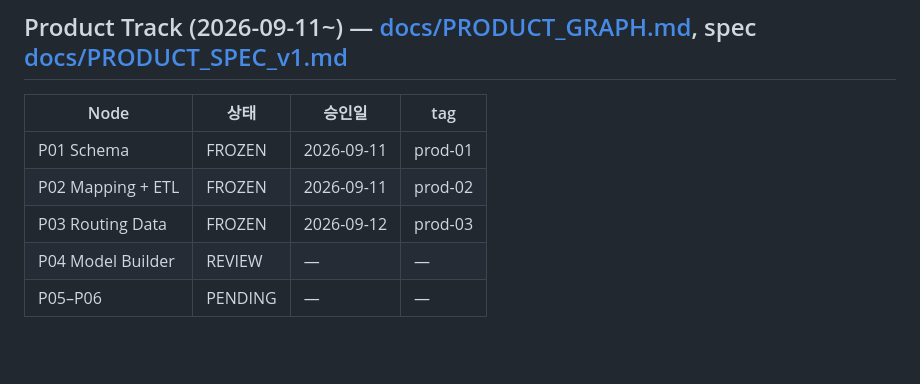
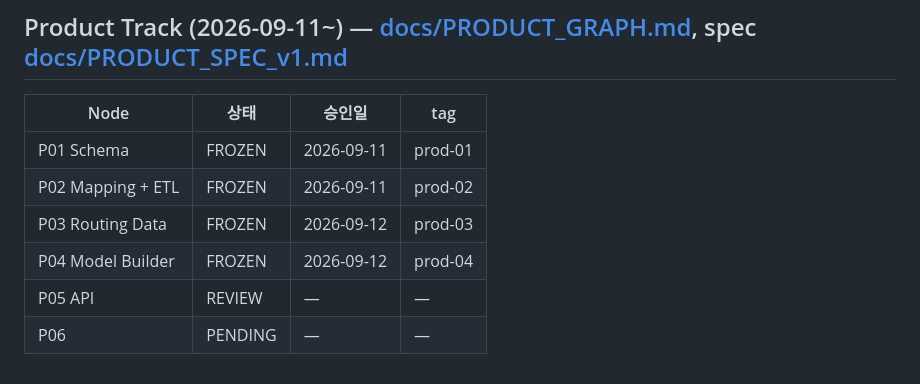
Before and after one commit to gabin1234/open-tmod, a Markdown page: docs/MASTER_GRAPH.md, the part around the change. Drawn GitHub-style; blank space fills up the shorter version.

Commit message:
chore: freeze prod-04

```diff
--- a/docs/MASTER_GRAPH.md
+++ b/docs/MASTER_GRAPH.md
@@ -104,5 +104,6 @@ CSV 원본 데이터에서 시작해 Baseline 재현 → Scenario 최적화 →
 | P01 Schema | FROZEN | 2026-09-11 | prod-01 |
 | P02 Mapping + ETL | FROZEN | 2026-09-11 | prod-02 |
 | P03 Routing Data | FROZEN | 2026-09-12 | prod-03 |
-| P04 Model Builder | REVIEW | — | — |
-| P05–P06 | PENDING | — | — |
+| P04 Model Builder | FROZEN | 2026-09-12 | prod-04 |
+| P05 API | REVIEW | — | — |
+| P06 | PENDING | — | — |
```
Also changed, not shown: docs/nodes/p04_model.md (+1 -1 lines).
